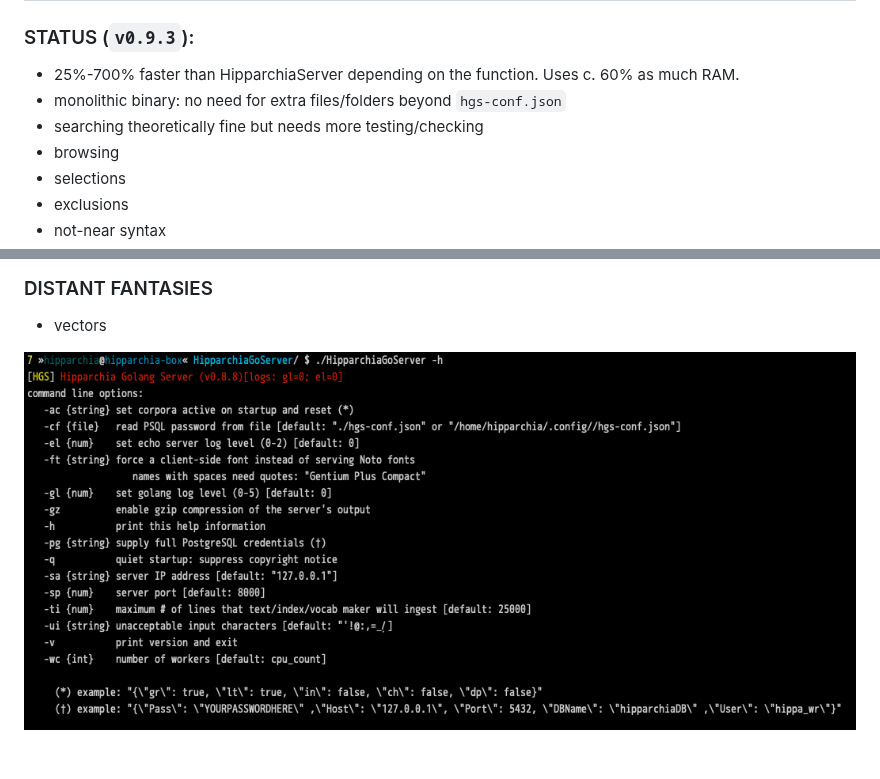
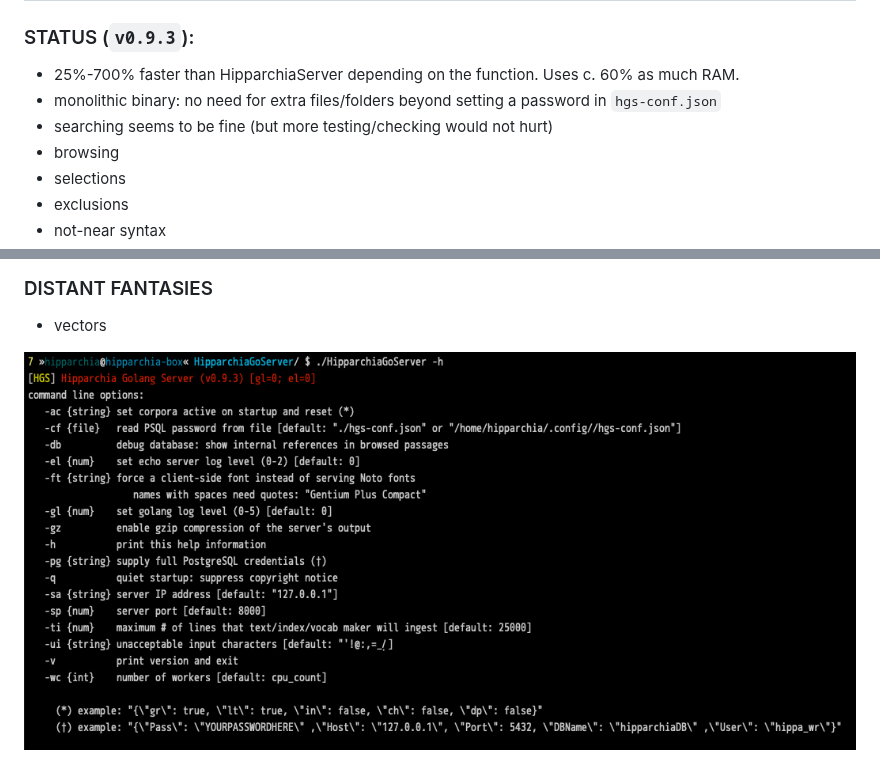
Before and after one commit to e-gun/HipparchiaGoServer, a Markdown page: README.md, 2 parts joined by grey strips. Rendered like a GitHub page; pictures changed too: gitimg/hgscli.png.

```diff
--- a/README.md
+++ b/README.md
@@ -4,8 +4,8 @@
 ### STATUS (`v0.9.3`):
 
 * 25%-700% faster than HipparchiaServer depending on the function. Uses c. 60% as much RAM.
-* monolithic binary: no need for extra files/folders beyond `hgs-conf.json`
-* searching theoretically fine but needs more testing/checking
+* monolithic binary: no need for extra files/folders beyond setting a password in `hgs-conf.json`
+* searching seems to be fine (but more testing/checking would not hurt)
 * browsing
 * selections
 * exclusions
```
Also changed, not shown: 3 other files.
